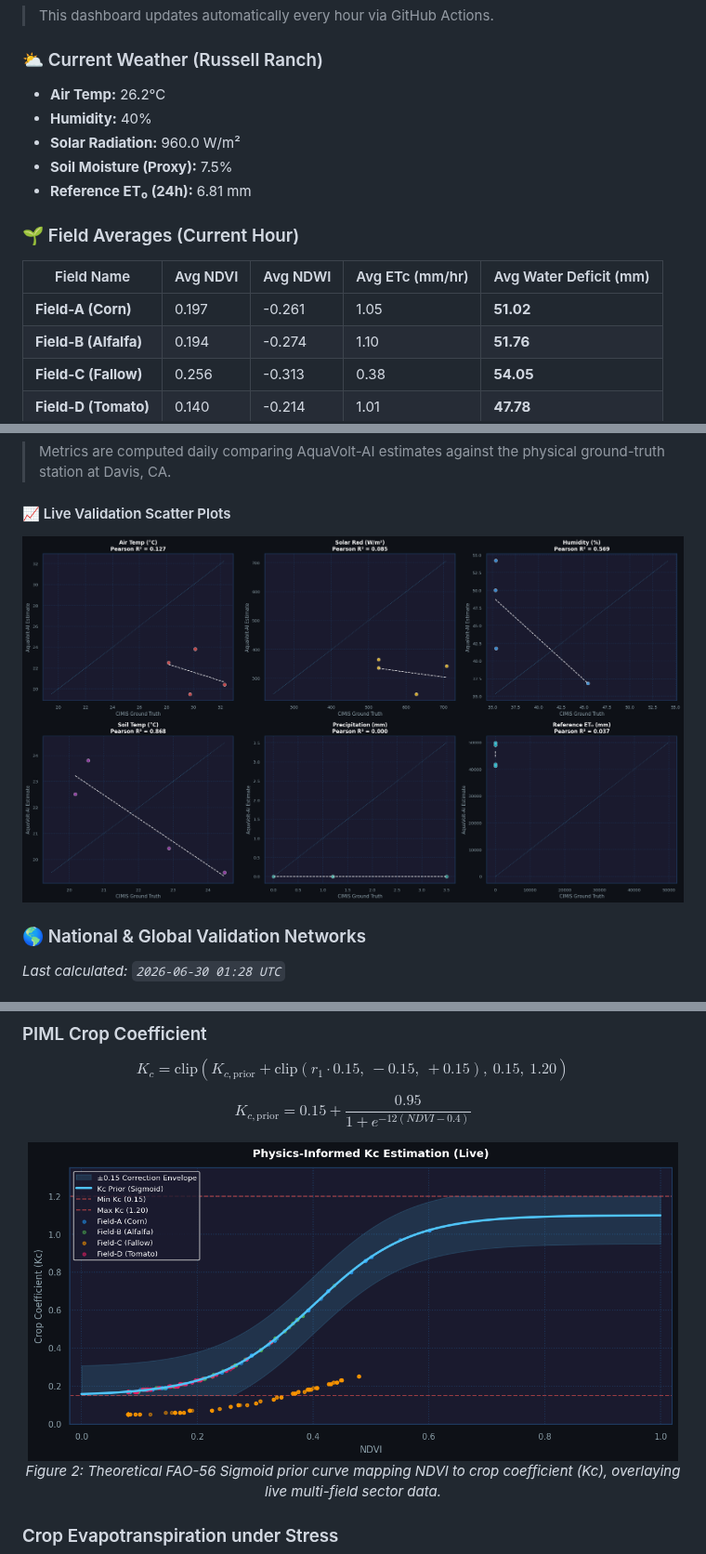
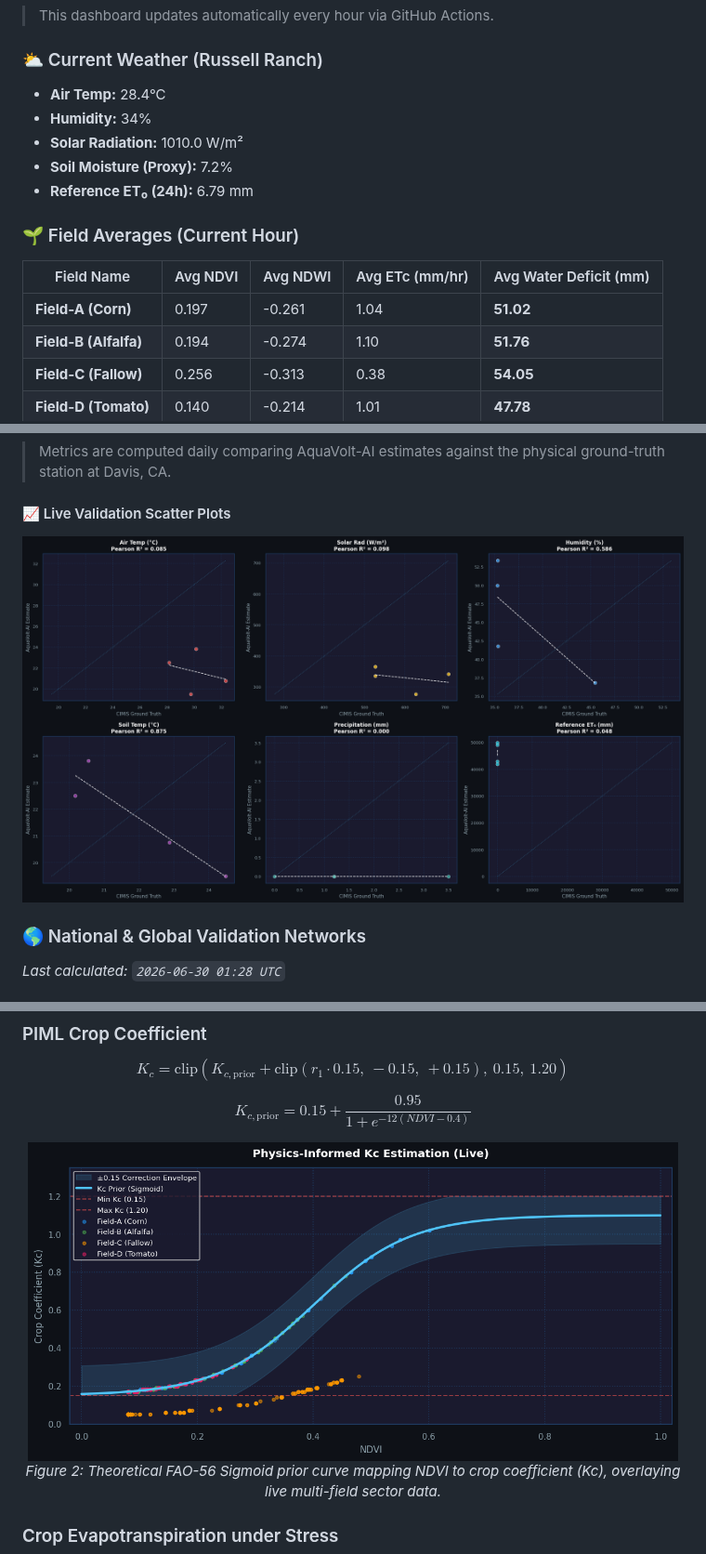
Before and after one commit to umertanveer25/aquavolt-ai-pk, a Markdown page: README.md, 3 parts joined by grey strips. Shown at 93% size. GitHub-like rendering; pictures changed too: docs/cimis_scatter_validation.png, docs/piml_sigmoid_prior.png.

Commit message:
chore: Update live telemetry dashboard and plots [skip ci]

```diff
--- a/README.md
+++ b/README.md
@@ -30,17 +30,17 @@ Abdul Wali Khan University Mardan (AWKUM), KP, Pakistan
 
 ### ⛅ Current Weather (Russell Ranch)
 
-- **Air Temp:** 26.2°C
-- **Humidity:** 40%
-- **Solar Radiation:** 960.0 W/m²
-- **Soil Moisture (Proxy):** 7.5%
-- **Reference ET₀ (24h):** 6.81 mm
+- **Air Temp:** 28.4°C
+- **Humidity:** 34%
+- **Solar Radiation:** 1010.0 W/m²
+- **Soil Moisture (Proxy):** 7.2%
+- **Reference ET₀ (24h):** 6.79 mm
 
 ### 🌱 Field Averages (Current Hour)
 
 | Field Name | Avg NDVI | Avg NDWI | Avg ETc (mm/hr) | Avg Water Deficit (mm) |
 |---|---|---|---|---|
-| **Field-A (Corn)** | 0.197 | -0.261 | 1.05 | **51.02** |
+| **Field-A (Corn)** | 0.197 | -0.261 | 1.04 | **51.02** |
 | **Field-B (Alfalfa)** | 0.194 | -0.274 | 1.10 | **51.76** |
 | **Field-C (Fallow)** | 0.256 | -0.313 | 0.38 | **54.05** |
 | **Field-D (Tomato)** | 0.140 | -0.214 | 1.01 | **47.78** |
```
Also changed, not shown: other parts of README.md (+1 -1 lines).
